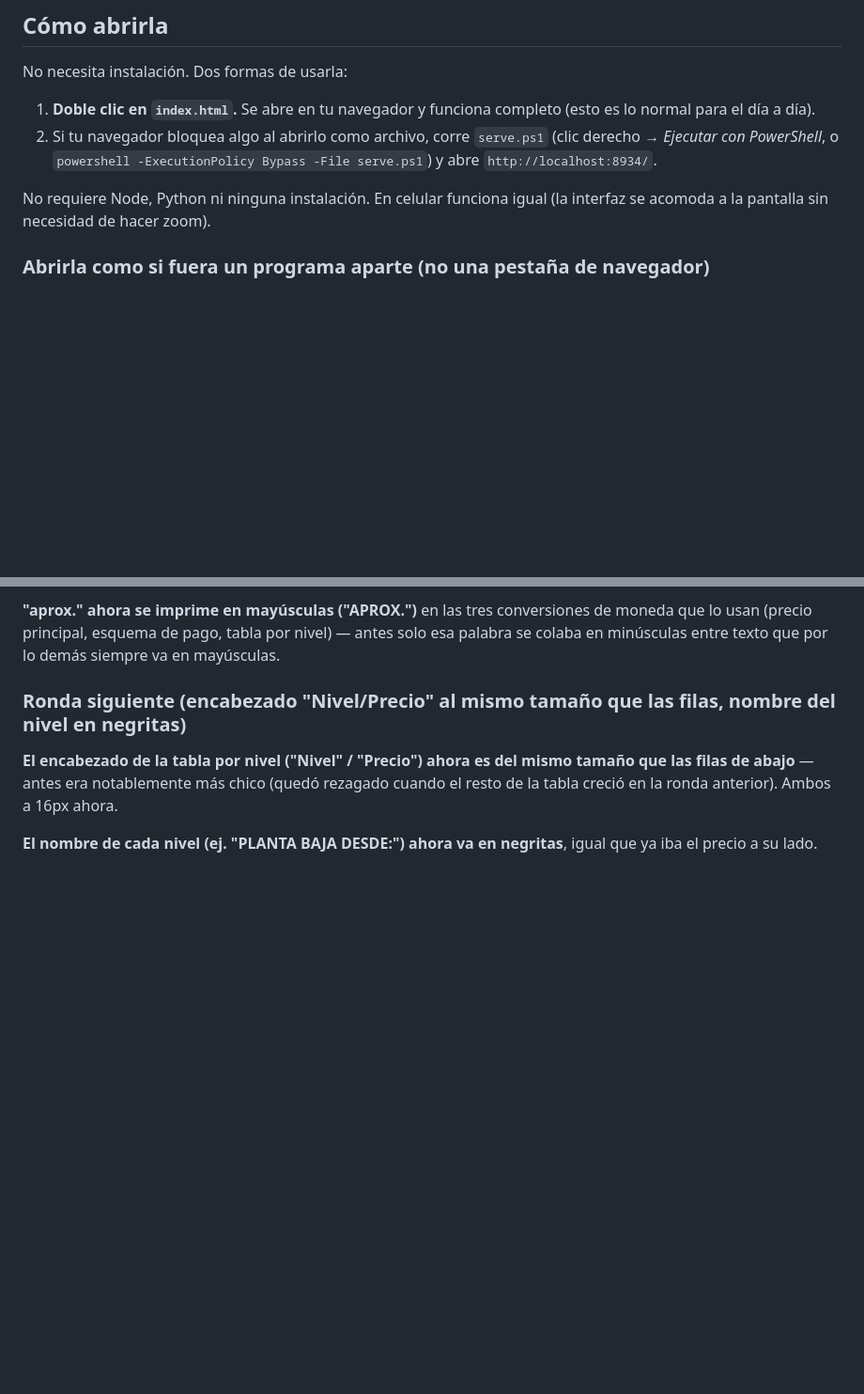
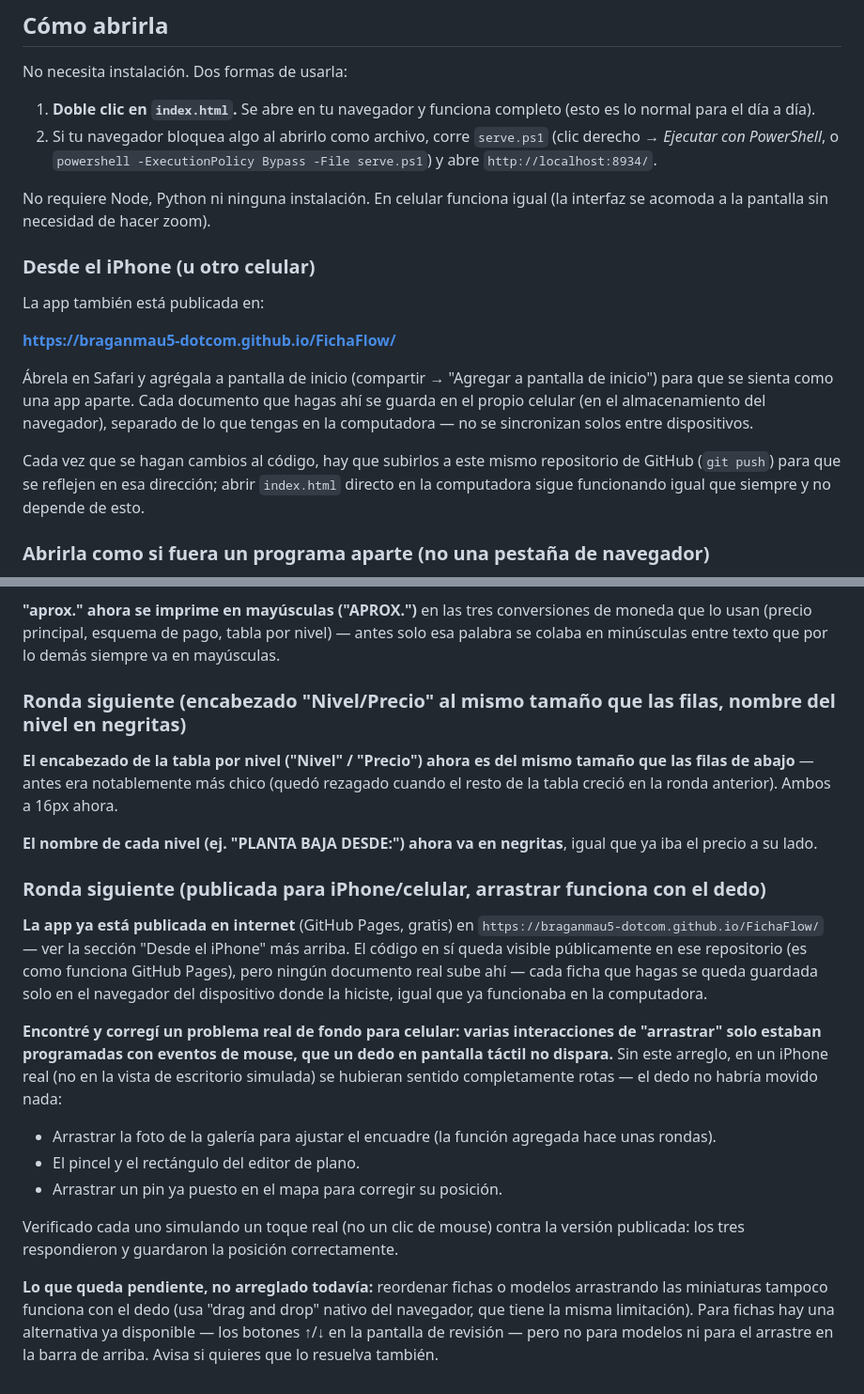
Before and after one commit to FichaMakerApp/FichaFlow, a Markdown page: README.md, 2 parts joined by grey strips. Shown at 94% size. Rendered like a GitHub page; blank space fills up the shorter version.

Commit message:
Document GitHub Pages hosting and mobile touch support in README

```diff
--- a/README.md
+++ b/README.md
@@ -17,6 +17,23 @@ No necesita instalación. Dos formas de usarla:
 
 No requiere Node, Python ni ninguna instalación. En celular funciona igual
 (la interfaz se acomoda a la pantalla sin necesidad de hacer zoom).
+
+### Desde el iPhone (u otro celular)
+
+La app también está publicada en:
+
+**https://braganmau5-dotcom.github.io/FichaFlow/**
+
+Ábrela en Safari y agrégala a pantalla de inicio (compartir → "Agregar a
+pantalla de inicio") para que se sienta como una app aparte. Cada
+documento que hagas ahí se guarda en el propio celular (en el
+almacenamiento del navegador), separado de lo que tengas en la
+computadora — no se sincronizan solos entre dispositivos.
+
+Cada vez que se hagan cambios al código, hay que subirlos a este mismo
+repositorio de GitHub (`git push`) para que se reflejen en esa
+dirección; abrir `index.html` directo en la computadora sigue
+funcionando igual que siempre y no depende de esto.
 
 ### Abrirla como si fuera un programa aparte (no una pestaña de navegador)
 
@@ -889,3 +906,35 @@ anterior). Ambos a 16px ahora.
 
 **El nombre de cada nivel (ej. "PLANTA BAJA DESDE:") ahora va en
 negritas**, igual que ya iba el precio a su lado.
+
+### Ronda siguiente (publicada para iPhone/celular, arrastrar funciona con el dedo)
+
+**La app ya está publicada en internet** (GitHub Pages, gratis) en
+`https://braganmau5-dotcom.github.io/FichaFlow/` — ver la sección "Desde
+el iPhone" más arriba. El código en sí queda visible públicamente en ese
+repositorio (es como funciona GitHub Pages), pero ningún documento real
+sube ahí — cada ficha que hagas se queda guardada solo en el navegador
+del dispositivo donde la hiciste, igual que ya funcionaba en la
+computadora.
+
+**Encontré y corregí un problema real de fondo para celular: varias
+interacciones de "arrastrar" solo estaban programadas con eventos de
+mouse, que un dedo en pantalla táctil no dispara.** Sin este arreglo,
+en un iPhone real (no en la vista de escritorio simulada) se hubieran
+sentido completamente rotas — el dedo no habría movido nada:
+
+- Arrastrar la foto de la galería para ajustar el encuadre (la función
+  agregada hace unas rondas).
+- El pincel y el rectángulo del editor de plano.
+- Arrastrar un pin ya puesto en el mapa para corregir su posición.
+
+Verificado cada uno simulando un toque real (no un clic de mouse) contra
+la versión publicada: los tres respondieron y guardaron la posición
+correctamente.
+
+**Lo que queda pendiente, no arreglado todavía:** reordenar fichas o
+modelos arrastrando las miniaturas tampoco funciona con el dedo (usa
+"drag and drop" nativo del navegador, que tiene la misma limitación).
+Para fichas hay una alternativa ya disponible — los botones ↑/↓ en la
+pantalla de revisión — pero no para modelos ni para el arrastre en la
+barra de arriba. Avisa si quieres que lo resuelva también.
```
